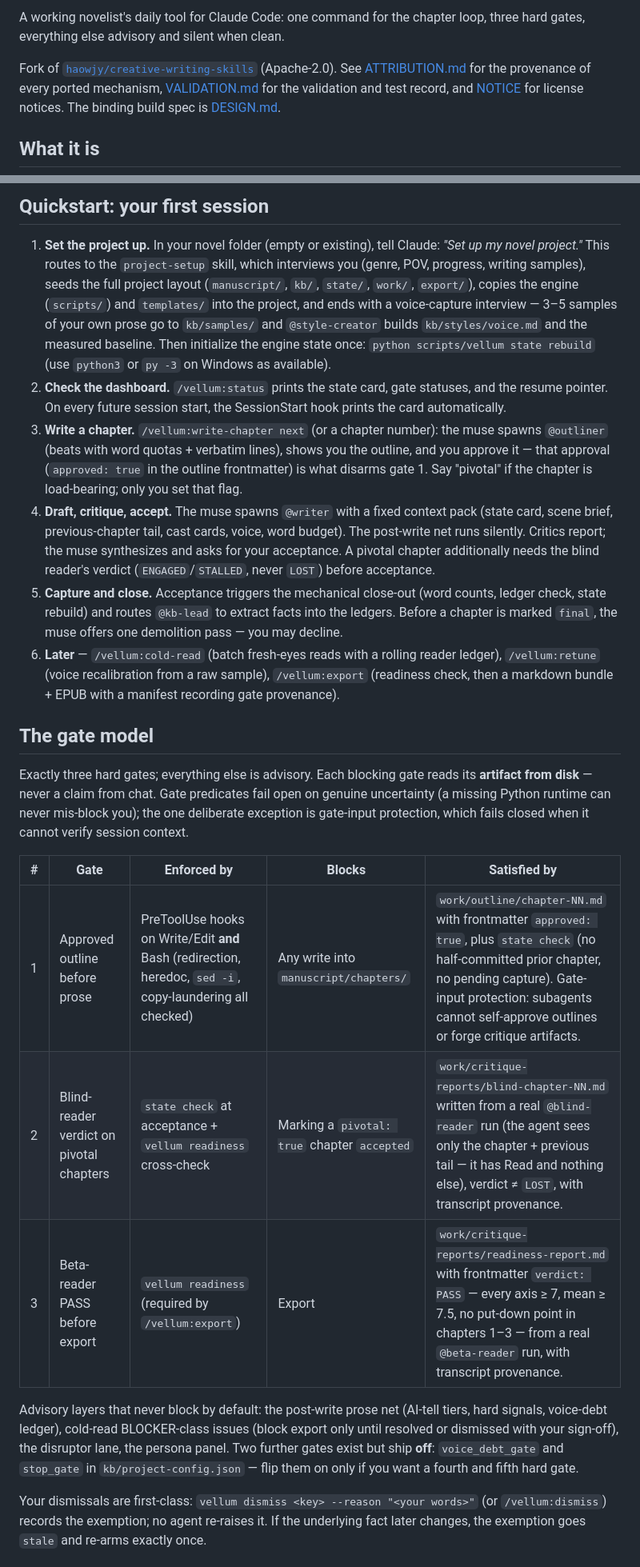
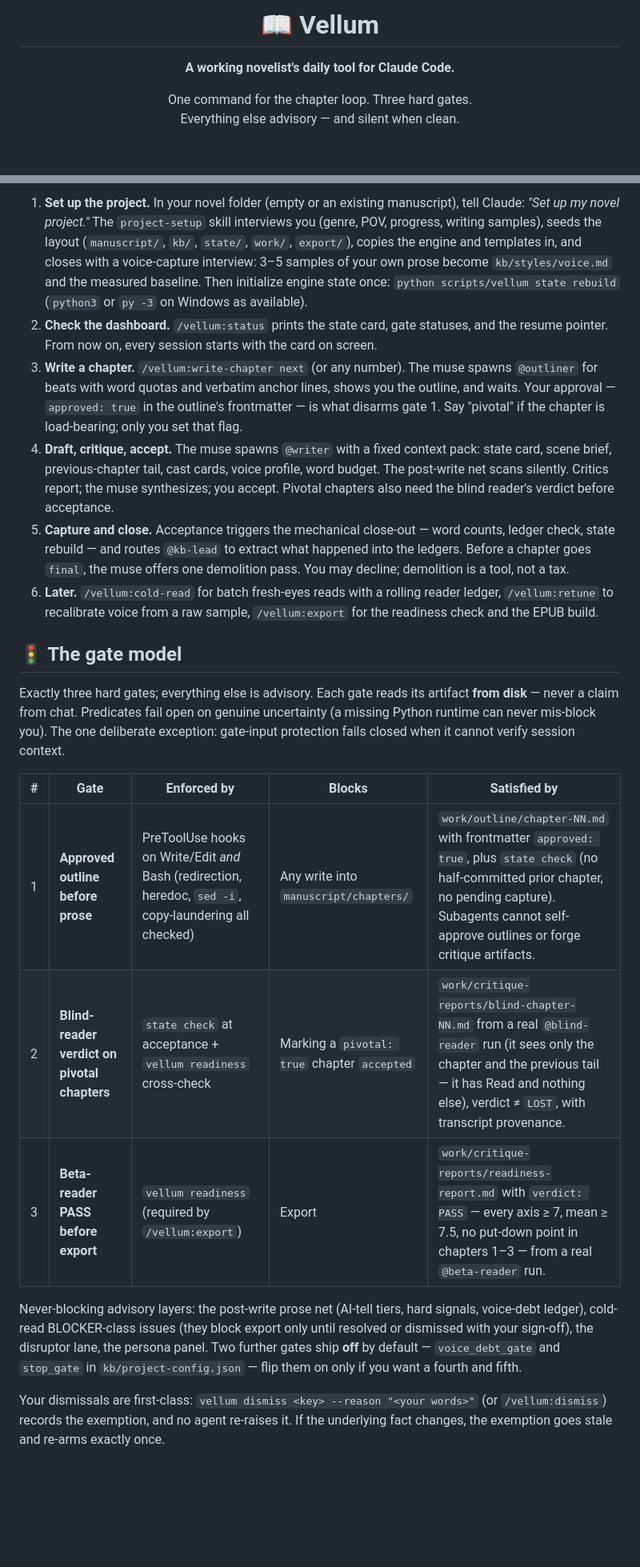
Before and after one commit to FiredMosquito831/my-writing-companion, a Markdown page: README.md, 2 parts joined by grey strips. Shown at 80% size. Drawn GitHub-style; blank space fills up the shorter version.

```diff
--- a/README.md
+++ b/README.md
@@ -2,7 +2,8 @@
 
-A working novelist's daily tool for Claude Code: one command for the chapter loop, three hard gates, everything else advisory and silent when clean.
+# 📖 Vellum
 
-Fork of [`haowjy/creative-writing-skills`](https://github.com/haowjy/creative-writing-skills) (Apache-2.0). See [ATTRIBUTION.md](ATTRIBUTION.md) for the provenance of every ported mechanism, [VALIDATION.md](VALIDATION.md) for the validation and test record, and [NOTICE](NOTICE) for license notices. The binding build spec is [DESIGN.md](DESIGN.md).
+**A working novelist's daily tool for Claude Code.**
 
-## What it is
+One command for the chapter loop. Three hard gates.<br/>
+Everything else advisory — and silent when clean.
 
@@ -50,24 +70,22 @@ Verify with `/plugin` (vellum should be enabled) — after your next session sta
 
-## Quickstart: your first session
+1. **Set up the project.** In your novel folder (empty or an existing manuscript), tell Claude: *"Set up my novel project."* The `project-setup` skill interviews you (genre, POV, progress, writing samples), seeds the layout (`manuscript/`, `kb/`, `state/`, `work/`, `export/`), copies the engine and templates in, and closes with a voice-capture interview: 3–5 samples of your own prose become `kb/styles/voice.md` and the measured baseline. Then initialize engine state once: `python scripts/vellum state rebuild` (`python3` or `py -3` on Windows as available).
+2. **Check the dashboard.** `/vellum:status` prints the state card, gate statuses, and the resume pointer. From now on, every session starts with the card on screen.
+3. **Write a chapter.** `/vellum:write-chapter next` (or any number). The muse spawns `@outliner` for beats with word quotas and verbatim anchor lines, shows you the outline, and waits. Your approval — `approved: true` in the outline's frontmatter — is what disarms gate 1. Say "pivotal" if the chapter is load-bearing; only you set that flag.
+4. **Draft, critique, accept.** The muse spawns `@writer` with a fixed context pack: state card, scene brief, previous-chapter tail, cast cards, voice profile, word budget. The post-write net scans silently. Critics report; the muse synthesizes; you accept. Pivotal chapters also need the blind reader's verdict before acceptance.
+5. **Capture and close.** Acceptance triggers the mechanical close-out — word counts, ledger check, state rebuild — and routes `@kb-lead` to extract what happened into the ledgers. Before a chapter goes `final`, the muse offers one demolition pass. You may decline; demolition is a tool, not a tax.
+6. **Later.** `/vellum:cold-read` for batch fresh-eyes reads with a rolling reader ledger, `/vellum:retune` to recalibrate voice from a raw sample, `/vellum:export` for the readiness check and the EPUB build.
 
-1. **Set the project up.** In your novel folder (empty or existing), tell Claude: *"Set up my novel project."* This routes to the `project-setup` skill, which interviews you (genre, POV, progress, writing samples), seeds the full project layout (`manuscript/`, `kb/`, `state/`, `work/`, `export/`), copies the engine (`scripts/`) and `templates/` into the project, and ends with a voice-capture interview — 3–5 samples of your own prose go to `kb/samples/` and `@style-creator` builds `kb/styles/voice.md` and the measured baseline. Then initialize the engine state once: `python scripts/vellum state rebuild` (use `python3` or `py -3` on Windows as available).
-2. **Check the dashboard.** `/vellum:status` prints the state card, gate statuses, and the resume pointer. On every future session start, the SessionStart hook prints the card automatically.
-3. **Write a chapter.** `/vellum:write-chapter next` (or a chapter number): the muse spawns `@outliner` (beats with word quotas + verbatim lines), shows you the outline, and you approve it — that approval (`approved: true` in the outline frontmatter) is what disarms gate 1. Say "pivotal" if the chapter is load-bearing; only you set that flag.
-4. **Draft, critique, accept.** The muse spawns `@writer` with a fixed context pack (state card, scene brief, previous-chapter tail, cast cards, voice, word budget). The post-write net runs silently. Critics report; the muse synthesizes and asks for your acceptance. A pivotal chapter additionally needs the blind reader's verdict (`ENGAGED`/`STALLED`, never `LOST`) before acceptance.
-5. **Capture and close.** Acceptance triggers the mechanical close-out (word counts, ledger check, state rebuild) and routes `@kb-lead` to extract facts into the ledgers. Before a chapter is marked `final`, the muse offers one demolition pass — you may decline.
-6. **Later** — `/vellum:cold-read` (batch fresh-eyes reads with a rolling reader ledger), `/vellum:retune` (voice recalibration from a raw sample), `/vellum:export` (readiness check, then a markdown bundle + EPUB with a manifest recording gate provenance).
+## 🚦 The gate model
 
-## The gate model
-
-Exactly three hard gates; everything else is advisory. Each blocking gate reads its **artifact from disk** — never a claim from chat. Gate predicates fail open on genuine uncertainty (a missing Python runtime can never mis-block you); the one deliberate exception is gate-input protection, which fails closed when it cannot verify session context.
+Exactly three hard gates; everything else is advisory. Each gate reads its artifact **from disk** — never a claim from chat. Predicates fail open on genuine uncertainty (a missing Python runtime can never mis-block you). The one deliberate exception: gate-input protection fails closed when it cannot verify session context.
 
 | # | Gate | Enforced by | Blocks | Satisfied by |
 |---|---|---|---|---|
-| 1 | Approved outline before prose | PreToolUse hooks on Write/Edit **and** Bash (redirection, heredoc, `sed -i`, copy-laundering all checked) | Any write into `manuscript/chapters/` | `work/outline/chapter-NN.md` with frontmatter `approved: true`, plus `state check` (no half-committed prior chapter, no pending capture). Gate-input protection: subagents cannot self-approve outlines or forge critique artifacts. |
-| 2 | Blind-reader verdict on pivotal chapters | `state check` at acceptance + `vellum readiness` cross-check | Marking a `pivotal: true` chapter `accepted` | `work/critique-reports/blind-chapter-NN.md` written from a real `@blind-reader` run (the agent sees only the chapter + previous tail — it has Read and nothing else), verdict ≠ `LOST`, with transcript provenance. |
-| 3 | Beta-reader PASS before export | `vellum readiness` (required by `/vellum:export`) | Export | `work/critique-reports/readiness-report.md` with frontmatter `verdict: PASS` — every axis ≥ 7, mean ≥ 7.5, no put-down point in chapters 1–3 — from a real `@beta-reader` run, with transcript provenance. |
+| 1 | **Approved outline before prose** | PreToolUse hooks on Write/Edit *and* Bash (redirection, heredoc, `sed -i`, copy-laundering all checked) | Any write into `manuscript/chapters/` | `work/outline/chapter-NN.md` with frontmatter `approved: true`, plus `state check` (no half-committed prior chapter, no pending capture). Subagents cannot self-approve outlines or forge critique artifacts. |
+| 2 | **Blind-reader verdict on pivotal chapters** | `state check` at acceptance + `vellum readiness` cross-check | Marking a `pivotal: true` chapter `accepted` | `work/critique-reports/blind-chapter-NN.md` from a real `@blind-reader` run (it sees only the chapter and the previous tail — it has Read and nothing else), verdict ≠ `LOST`, with transcript provenance. |
+| 3 | **Beta-reader PASS before export** | `vellum readiness` (required by `/vellum:export`) | Export | `work/critique-reports/readiness-report.md` with `verdict: PASS` — every axis ≥ 7, mean ≥ 7.5, no put-down point in chapters 1–3 — from a real `@beta-reader` run. |
 
-Advisory layers that never block by default: the post-write prose net (AI-tell tiers, hard signals, voice-debt ledger), cold-read BLOCKER-class issues (block export only until resolved or dismissed with your sign-off), the disruptor lane, the persona panel. Two further gates exist but ship **off**: `voice_debt_gate` and `stop_gate` in `kb/project-config.json` — flip them on only if you want a fourth and fifth hard gate.
+Never-blocking advisory layers: the post-write prose net (AI-tell tiers, hard signals, voice-debt ledger), cold-read BLOCKER-class issues (they block export only until resolved or dismissed with your sign-off), the disruptor lane, the persona panel. Two further gates ship **off** by default — `voice_debt_gate` and `stop_gate` in `kb/project-config.json` — flip them on only if you want a fourth and fifth.
 
-Your dismissals are first-class: `vellum dismiss <key> --reason "<your words>"` (or `/vellum:dismiss`) records the exemption; no agent re-raises it. If the underlying fact later changes, the exemption goes `stale` and re-arms exactly once.
+Your dismissals are first-class: `vellum dismiss <key> --reason "<your words>"` (or `/vellum:dismiss`) records the exemption, and no agent re-raises it. If the underlying fact changes, the exemption goes stale and re-arms exactly once.
 
```
Also changed, not shown: other parts of README.md (+94 -41 lines).
